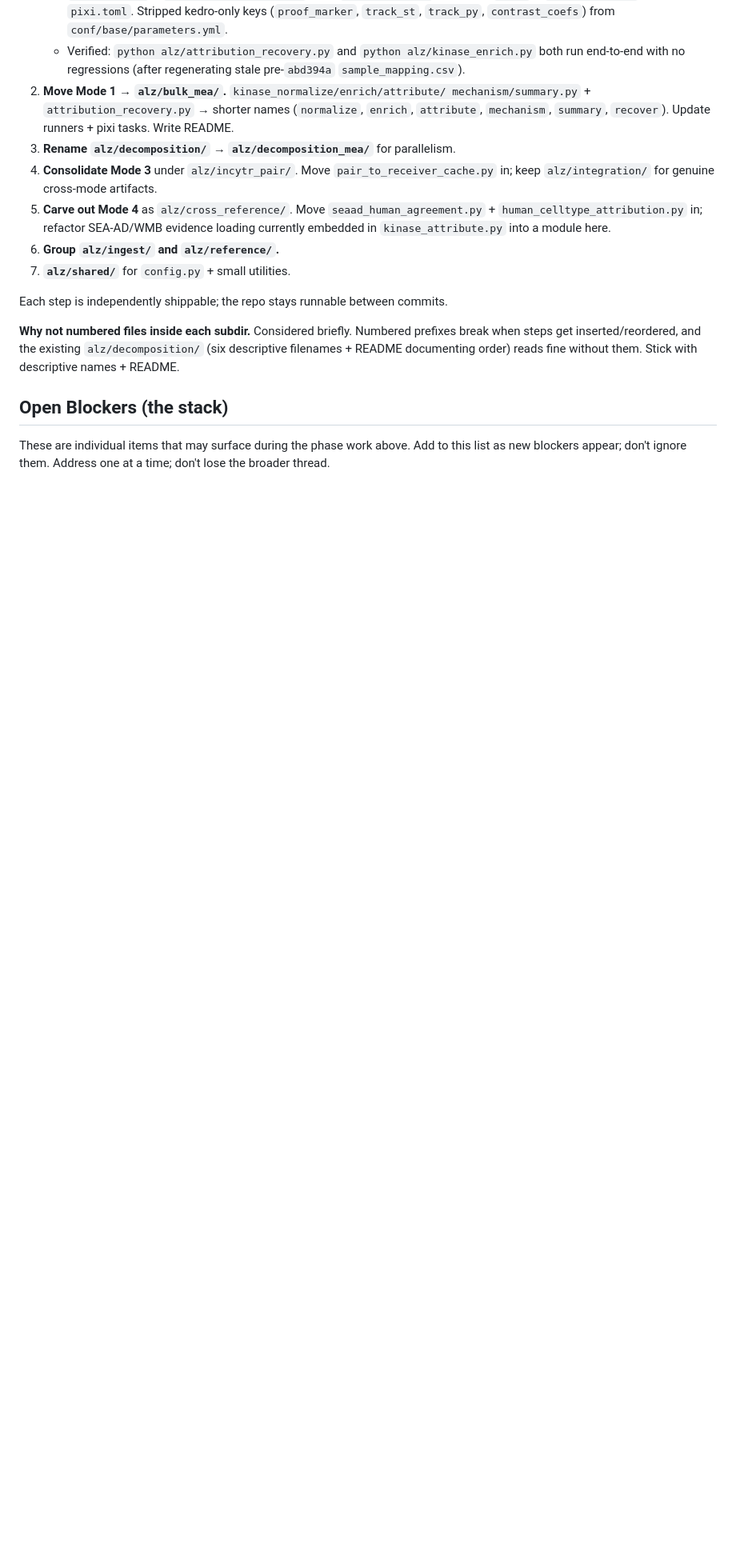
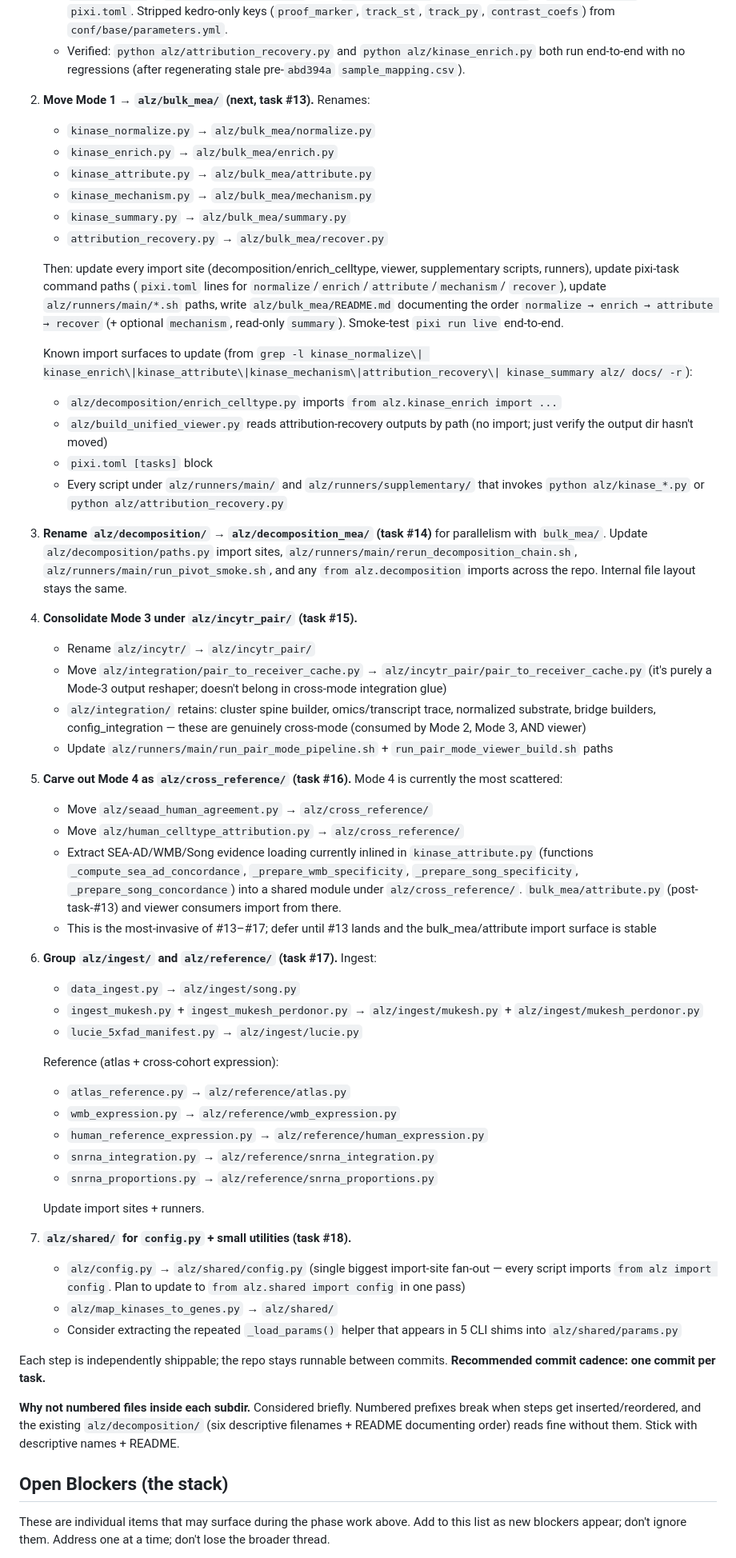
Before and after one commit to henrichung-cst/alzheimers, a Markdown page: docs/plans/repo_organization_2026-05-21.md, the part around one of its changes. Shown at 80% size. GitHub-like rendering; blank space fills up the shorter version.

Commit message:
docs(plans): record Kedro-strip completion + flesh out tasks #13-18
- Mark task #12 (Strip Kedro) done with commit reference 0c2a997.
- Expand tasks #13-18 with concrete rename targets, import-site lists,
  and per-task verification expectations.
- Add Progress Snapshot section so the plan's current state is visible
  at a glance.

```diff
--- a/docs/plans/repo_organization_2026-05-21.md
+++ b/docs/plans/repo_organization_2026-05-21.md
@@ -139,23 +139,88 @@ schema spec independent of which framework reads it.
    - Verified: `python alz/attribution_recovery.py` and
      `python alz/kinase_enrich.py` both run end-to-end with no regressions
      (after regenerating stale pre-`abd394a` `sample_mapping.csv`).
-2. **Move Mode 1 → `alz/bulk_mea/`.** `kinase_normalize/enrich/attribute/
-   mechanism/summary.py` + `attribution_recovery.py` → shorter names
-   (`normalize`, `enrich`, `attribute`, `mechanism`, `summary`, `recover`).
-   Update runners + pixi tasks. Write README.
-3. **Rename `alz/decomposition/` → `alz/decomposition_mea/`** for parallelism.
-4. **Consolidate Mode 3** under `alz/incytr_pair/`. Move
-   `pair_to_receiver_cache.py` in; keep `alz/integration/` for genuine
-   cross-mode artifacts.
-5. **Carve out Mode 4** as `alz/cross_reference/`. Move
-   `seaad_human_agreement.py` + `human_celltype_attribution.py` in; refactor
-   SEA-AD/WMB evidence loading currently embedded in
-   `kinase_attribute.py` into a module here.
-6. **Group `alz/ingest/` and `alz/reference/`.**
-7. **`alz/shared/`** for `config.py` + small utilities.
+2. **Move Mode 1 → `alz/bulk_mea/` (next, task #13).** Renames:
+   - `kinase_normalize.py` → `alz/bulk_mea/normalize.py`
+   - `kinase_enrich.py` → `alz/bulk_mea/enrich.py`
+   - `kinase_attribute.py` → `alz/bulk_mea/attribute.py`
+   - `kinase_mechanism.py` → `alz/bulk_mea/mechanism.py`
+   - `kinase_summary.py` → `alz/bulk_mea/summary.py`
+   - `attribution_recovery.py` → `alz/bulk_mea/recover.py`
+
+   Then: update every import site (decomposition/enrich_celltype, viewer,
+   supplementary scripts, runners), update pixi-task command paths
+   (`pixi.toml` lines for `normalize`/`enrich`/`attribute`/`mechanism`/
+   `recover`), update `alz/runners/main/*.sh` paths, write
+   `alz/bulk_mea/README.md` documenting the order
+   `normalize → enrich → attribute → recover` (+ optional `mechanism`,
+   read-only `summary`). Smoke-test `pixi run live` end-to-end.
+
+   Known import surfaces to update (from `grep -l kinase_normalize\|
+   kinase_enrich\|kinase_attribute\|kinase_mechanism\|attribution_recovery\|
+   kinase_summary alz/ docs/ -r`):
+   - `alz/decomposition/enrich_celltype.py` imports
+     `from alz.kinase_enrich import ...`
+   - `alz/build_unified_viewer.py` reads attribution-recovery outputs by path
+     (no import; just verify the output dir hasn't moved)
+   - `pixi.toml [tasks]` block
+   - Every script under `alz/runners/main/` and `alz/runners/supplementary/`
+     that invokes `python alz/kinase_*.py` or `python alz/attribution_recovery.py`
+
+3. **Rename `alz/decomposition/` → `alz/decomposition_mea/` (task #14)** for
+   parallelism with `bulk_mea/`. Update `alz/decomposition/paths.py` import
+   sites, `alz/runners/main/rerun_decomposition_chain.sh`,
+   `alz/runners/main/run_pivot_smoke.sh`, and any `from alz.decomposition`
+   imports across the repo. Internal file layout stays the same.
+
+4. **Consolidate Mode 3 under `alz/incytr_pair/` (task #15).**
+   - Rename `alz/incytr/` → `alz/incytr_pair/`
+   - Move `alz/integration/pair_to_receiver_cache.py` →
+     `alz/incytr_pair/pair_to_receiver_cache.py` (it's purely a Mode-3
+     output reshaper; doesn't belong in cross-mode integration glue)
+   - `alz/integration/` retains: cluster spine builder, omics/transcript
+     trace, normalized substrate, bridge builders, config_integration —
+     these are genuinely cross-mode (consumed by Mode 2, Mode 3, AND viewer)
+   - Update `alz/runners/main/run_pair_mode_pipeline.sh` +
+     `run_pair_mode_viewer_build.sh` paths
+
+5. **Carve out Mode 4 as `alz/cross_reference/` (task #16).** Mode 4 is
+   currently the most scattered:
+   - Move `alz/seaad_human_agreement.py` → `alz/cross_reference/`
+   - Move `alz/human_celltype_attribution.py` → `alz/cross_reference/`
+   - Extract SEA-AD/WMB/Song evidence loading currently inlined in
+     `kinase_attribute.py` (functions `_compute_sea_ad_concordance`,
+     `_prepare_wmb_specificity`, `_prepare_song_specificity`,
+     `_prepare_song_concordance`) into a shared module under
+     `alz/cross_reference/`. `bulk_mea/attribute.py` (post-task-#13) and
+     viewer consumers import from there.
+   - This is the most-invasive of #13–#17; defer until #13 lands and the
+     bulk_mea/attribute import surface is stable
+
+6. **Group `alz/ingest/` and `alz/reference/` (task #17).** Ingest:
+   - `data_ingest.py` → `alz/ingest/song.py`
+   - `ingest_mukesh.py` + `ingest_mukesh_perdonor.py` →
+     `alz/ingest/mukesh.py` + `alz/ingest/mukesh_perdonor.py`
+   - `lucie_5xfad_manifest.py` → `alz/ingest/lucie.py`
+
+   Reference (atlas + cross-cohort expression):
+   - `atlas_reference.py` → `alz/reference/atlas.py`
+   - `wmb_expression.py` → `alz/reference/wmb_expression.py`
+   - `human_reference_expression.py` → `alz/reference/human_expression.py`
+   - `snrna_integration.py` → `alz/reference/snrna_integration.py`
+   - `snrna_proportions.py` → `alz/reference/snrna_proportions.py`
+
+   Update import sites + runners.
+
+7. **`alz/shared/` for `config.py` + small utilities (task #18).**
+   - `alz/config.py` → `alz/shared/config.py` (single biggest import-site
+     fan-out — every script imports `from alz import config`. Plan to update
+     to `from alz.shared import config` in one pass)
+   - `alz/map_kinases_to_genes.py` → `alz/shared/`
+   - Consider extracting the repeated `_load_params()` helper that appears
+     in 5 CLI shims into `alz/shared/params.py`
 
 Each step is independently shippable; the repo stays runnable between
-commits.
+commits. **Recommended commit cadence: one commit per task.**
 
 **Why not numbered files inside each subdir.** Considered briefly. Numbered
 prefixes break when steps get inserted/reordered, and the existing
```
Also changed, not shown: other parts of docs/plans/repo_organization_2026-05-21.md (+24 -4 lines).
